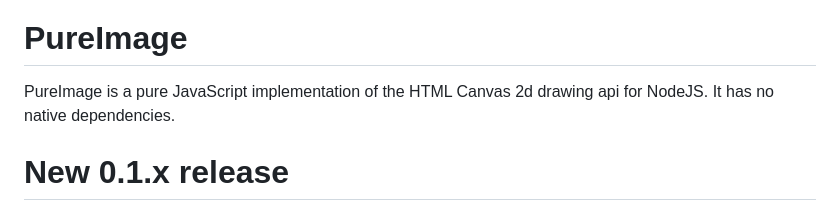
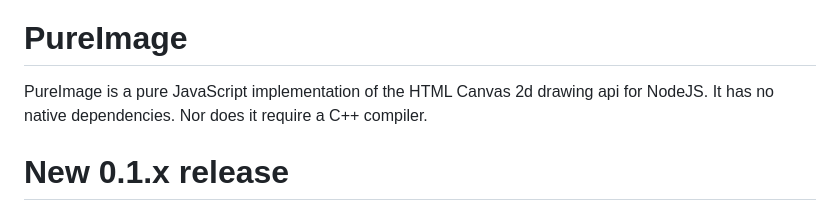
Before and after one commit to joshmarinacci/node-pureimage, a Markdown page: README.md, the part around the change. GitHub-like rendering.

```diff
--- a/README.md
+++ b/README.md
@@ -4,7 +4,7 @@ PureImage
 ==============
 
 PureImage is a pure JavaScript implementation of the HTML Canvas 2d drawing api for NodeJS.
-It has no native dependencies.
+It has no native dependencies. Nor does it require a C++ compiler.
 
 
 New 0.1.x release
```
